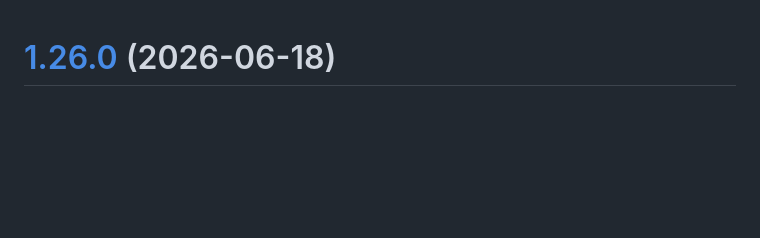
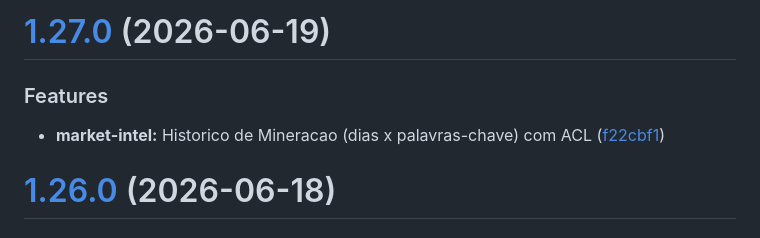
Before and after one commit to guilherme14888/new-crm, a Markdown page: CHANGELOG.md, the part around the change. Rendered like a GitHub page; blank space fills up the shorter version.

Commit message:
chore(release): v1.27.0 [skip ci]
# [1.27.0](https://github.com/guilherme14888/crm-br4/compare/v1.26.0...v1.27.0) (2026-06-19)

### Features

* **market-intel:** Historico de Mineracao (dias x palavras-chave) com ACL ([f22cbf1](https://github.com/guilherme14888/crm-br4/commit/f22cbf1f1af6cab06075777f1276f099b187c5eb))

```diff
--- a/CHANGELOG.md
+++ b/CHANGELOG.md
@@ -1,3 +1,10 @@
+# [1.27.0](https://github.com/guilherme14888/crm-br4/compare/v1.26.0...v1.27.0) (2026-06-19)
+
+
+### Features
+
+* **market-intel:** Historico de Mineracao (dias x palavras-chave) com ACL ([f22cbf1](https://github.com/guilherme14888/crm-br4/commit/f22cbf1f1af6cab06075777f1276f099b187c5eb))
+
 # [1.26.0](https://github.com/guilherme14888/crm-br4/compare/v1.25.0...v1.26.0) (2026-06-18)
 
 
```
